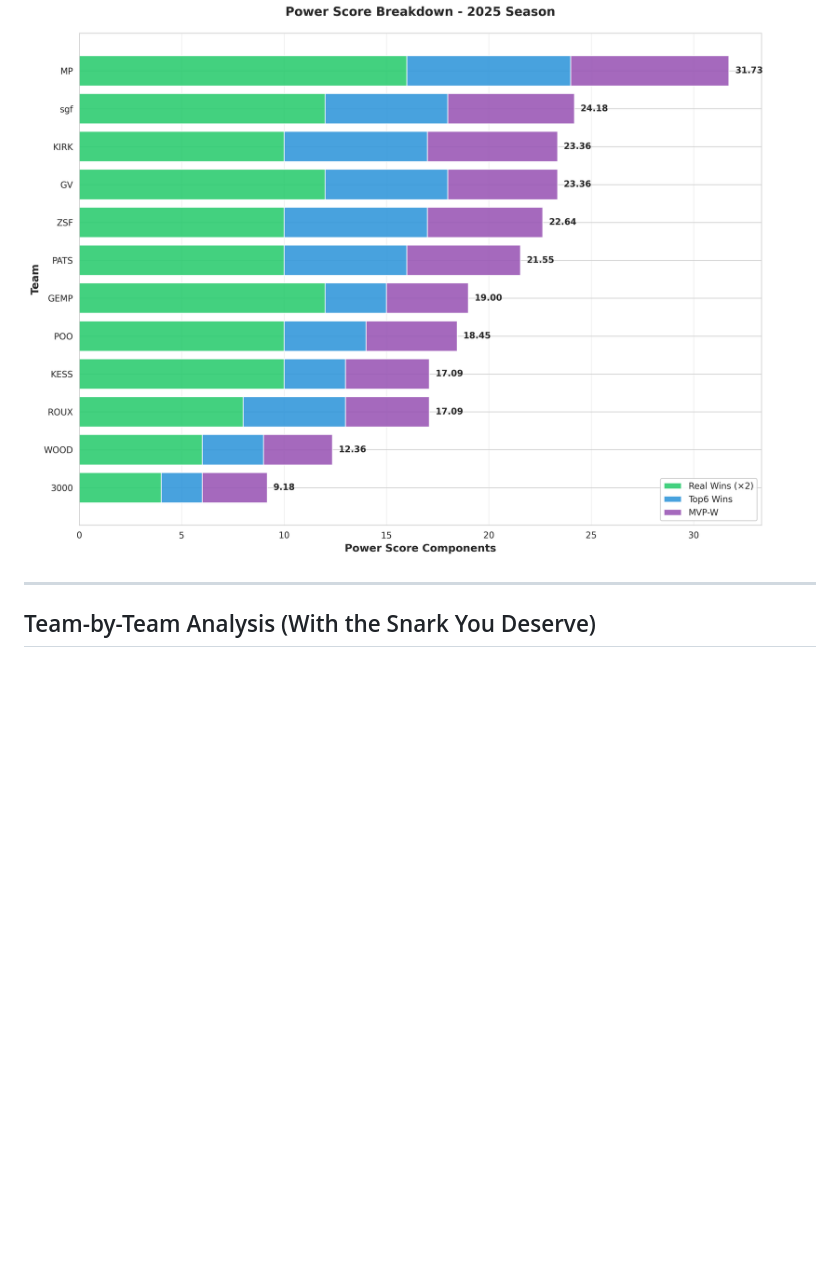
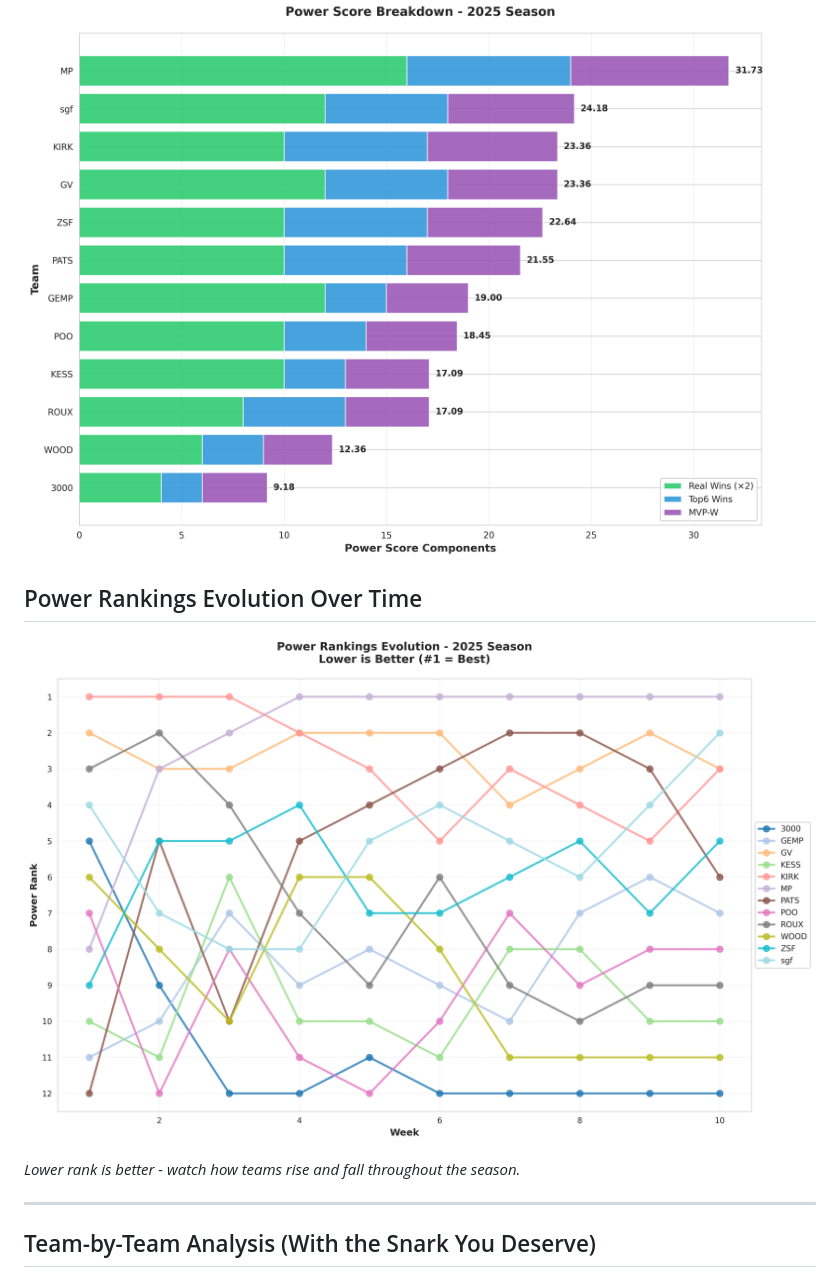
Before and after one commit to themp731/Skattebot, a Markdown page: power_rankings_analysis.md, the part around the change. Rendered like a GitHub page; pictures changed too: visualizations/power_rankings_evolution.png (added); blank space fills up the shorter version.

```diff
--- a/power_rankings_analysis.md
+++ b/power_rankings_analysis.md
@@ -53,6 +53,12 @@ Example: If you have 6 real wins but only 4.0 MVP-W, your WAX is +2.0. That mean
 ## Power Score Breakdown
 
 ![Power Score Breakdown](visualizations/power_breakdown.png)
+
+## Power Rankings Evolution Over Time
+
+![Power Rankings Evolution](visualizations/power_rankings_evolution.png)
+
+*Lower rank is better - watch how teams rise and fall throughout the season.*
 
 ---
 
```
Also changed, not shown: README.md (+1 -0 lines), replit.md (+11 -9 lines), 1 other file.
